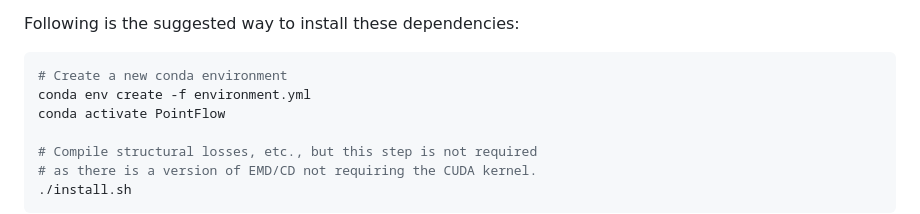
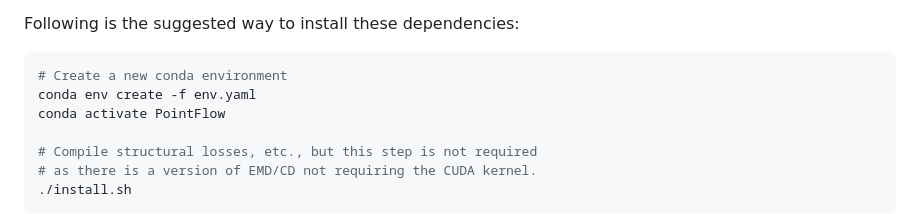
Before and after one commit to stevenygd/PointFlow, a Markdown page: README.md, the part around the change. Drawn GitHub-style.

````diff
--- a/README.md
+++ b/README.md
@@ -35,7 +35,7 @@ As 3D point clouds become the representation of choice for multiple vision and g
 Following is the suggested way to install these dependencies:
 ```bash
 # Create a new conda environment
-conda env create -f environment.yml
+conda env create -f env.yaml
 conda activate PointFlow
 
 # Compile structural losses, etc., but this step is not required
````
